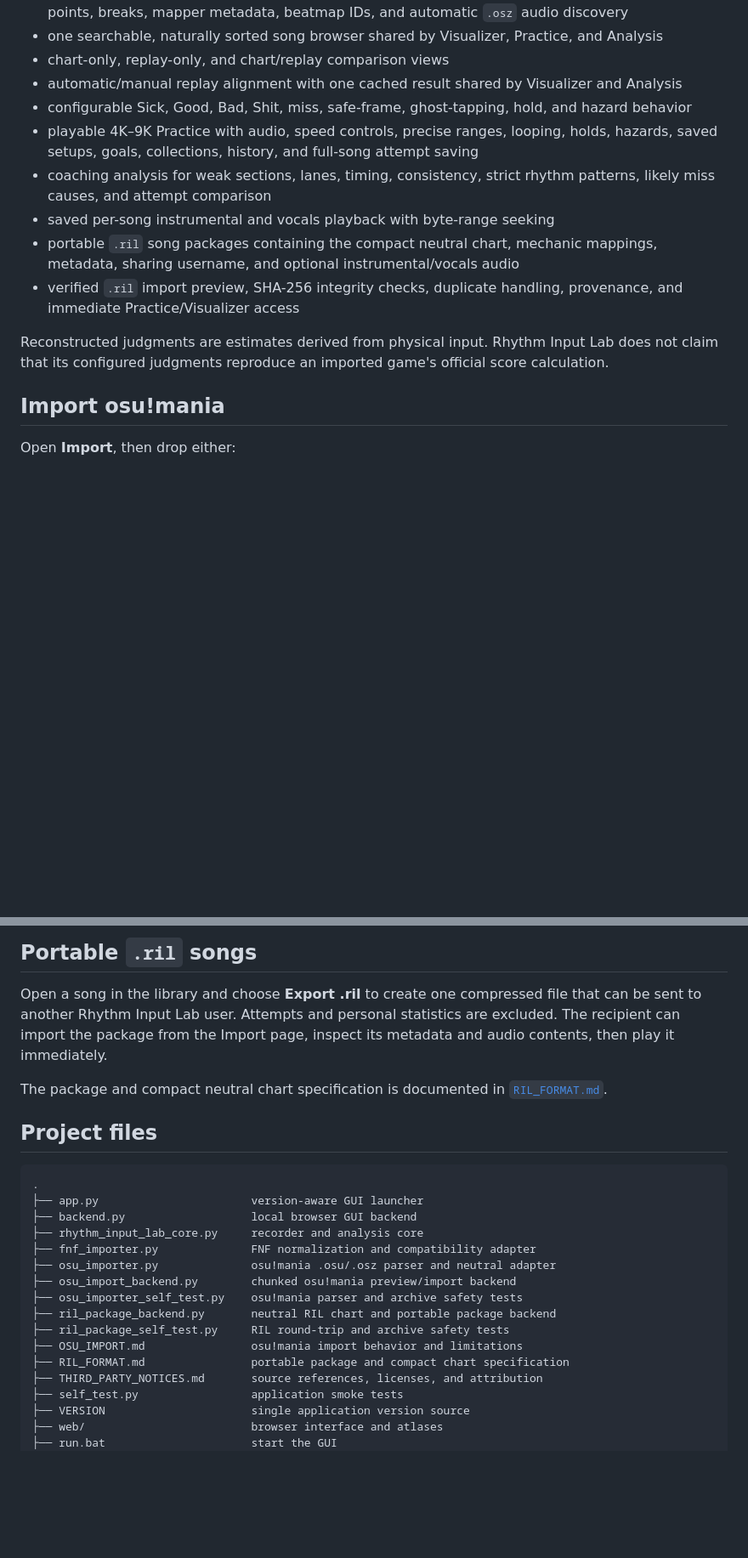
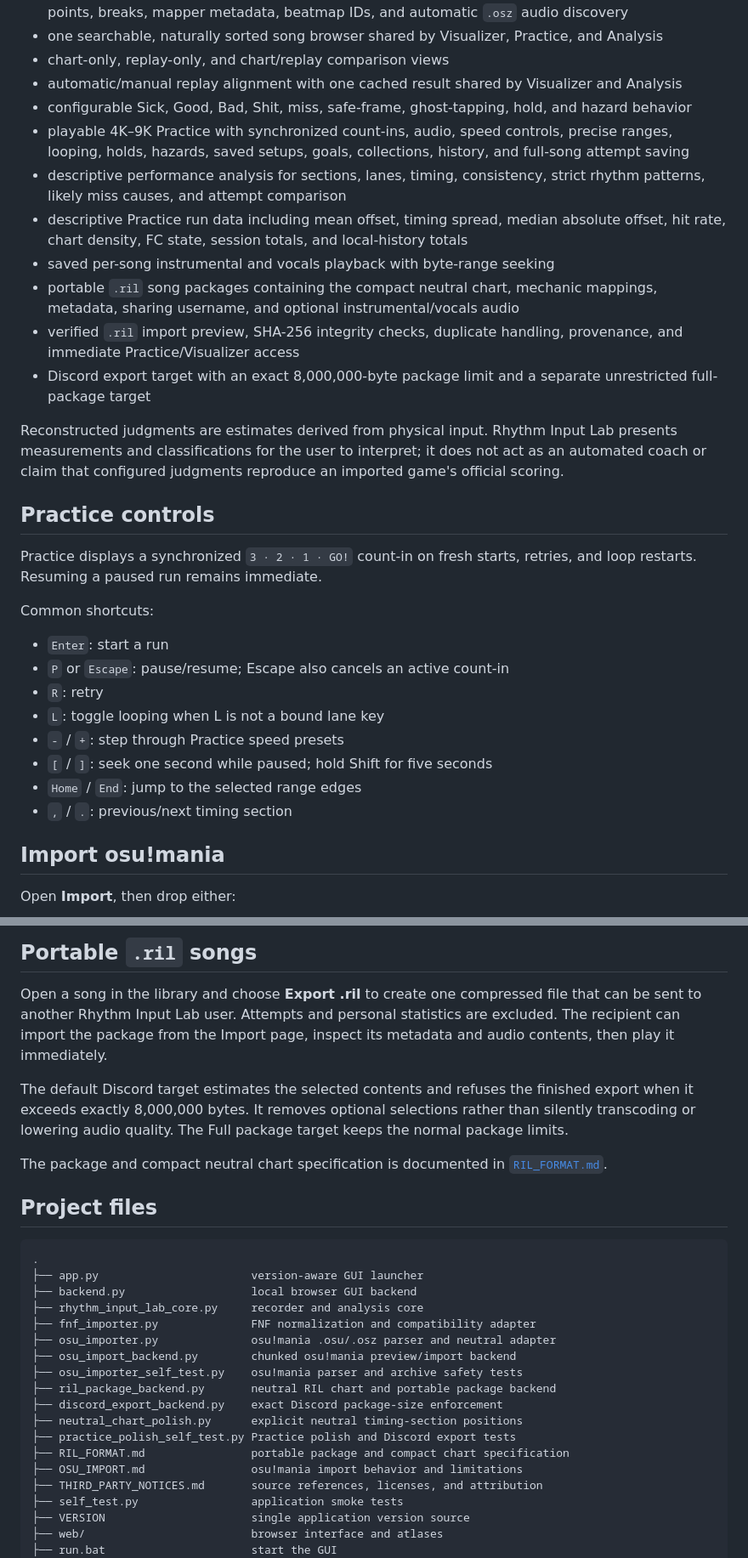
Before and after one commit to gumba21/Rhythm-Input-Lab, a Markdown page: README.md, 2 parts joined by grey strips. Shown at 85% size. GitHub-like rendering; blank space fills up the shorter version.

Commit message:
Describe the 4.9.1 Practice polish update

```diff
--- a/README.md
+++ b/README.md
@@ -23,13 +23,30 @@ The server binds only to `127.0.0.1`. Charts, recordings, locally attached audio
 - chart-only, replay-only, and chart/replay comparison views
 - automatic/manual replay alignment with one cached result shared by Visualizer and Analysis
 - configurable Sick, Good, Bad, Shit, miss, safe-frame, ghost-tapping, hold, and hazard behavior
-- playable 4K–9K Practice with audio, speed controls, precise ranges, looping, holds, hazards, saved setups, goals, collections, history, and full-song attempt saving
-- coaching analysis for weak sections, lanes, timing, consistency, strict rhythm patterns, likely miss causes, and attempt comparison
+- playable 4K–9K Practice with synchronized count-ins, audio, speed controls, precise ranges, looping, holds, hazards, saved setups, goals, collections, history, and full-song attempt saving
+- descriptive performance analysis for sections, lanes, timing, consistency, strict rhythm patterns, likely miss causes, and attempt comparison
+- descriptive Practice run data including mean offset, timing spread, median absolute offset, hit rate, chart density, FC state, session totals, and local-history totals
 - saved per-song instrumental and vocals playback with byte-range seeking
 - portable `.ril` song packages containing the compact neutral chart, mechanic mappings, metadata, sharing username, and optional instrumental/vocals audio
 - verified `.ril` import preview, SHA-256 integrity checks, duplicate handling, provenance, and immediate Practice/Visualizer access
+- Discord export target with an exact 8,000,000-byte package limit and a separate unrestricted full-package target
 
-Reconstructed judgments are estimates derived from physical input. Rhythm Input Lab does not claim that its configured judgments reproduce an imported game's official score calculation.
+Reconstructed judgments are estimates derived from physical input. Rhythm Input Lab presents measurements and classifications for the user to interpret; it does not act as an automated coach or claim that configured judgments reproduce an imported game's official scoring.
+
+## Practice controls
+
+Practice displays a synchronized `3 · 2 · 1 · GO!` count-in on fresh starts, retries, and loop restarts. Resuming a paused run remains immediate.
+
+Common shortcuts:
+
+- `Enter`: start a run
+- `P` or `Escape`: pause/resume; Escape also cancels an active count-in
+- `R`: retry
+- `L`: toggle looping when L is not a bound lane key
+- `-` / `+`: step through Practice speed presets
+- `[` / `]`: seek one second while paused; hold Shift for five seconds
+- `Home` / `End`: jump to the selected range edges
+- `,` / `.`: previous/next timing section
 
 ## Import osu!mania
 
@@ -46,6 +63,8 @@ The adapter preserves source timing and metadata as neutral chart data and sourc
 
 Open a song in the library and choose **Export .ril** to create one compressed file that can be sent to another Rhythm Input Lab user. Attempts and personal statistics are excluded. The recipient can import the package from the Import page, inspect its metadata and audio contents, then play it immediately.
 
+The default Discord target estimates the selected contents and refuses the finished export when it exceeds exactly 8,000,000 bytes. It removes optional selections rather than silently transcoding or lowering audio quality. The Full package target keeps the normal package limits.
+
 The package and compact neutral chart specification is documented in [`RIL_FORMAT.md`](RIL_FORMAT.md).
 
 ## Project files
@@ -60,9 +79,11 @@ The package and compact neutral chart specification is documented in [`RIL_FORMA
 ├── osu_import_backend.py        chunked osu!mania preview/import backend
 ├── osu_importer_self_test.py    osu!mania parser and archive safety tests
 ├── ril_package_backend.py       neutral RIL chart and portable package backend
-├── ril_package_self_test.py     RIL round-trip and archive safety tests
+├── discord_export_backend.py    exact Discord package-size enforcement
+├── neutral_chart_polish.py      explicit neutral timing-section positions
+├── practice_polish_self_test.py Practice polish and Discord export tests
+├── RIL_FORMAT.md                portable package and compact chart specification
 ├── OSU_IMPORT.md                osu!mania import behavior and limitations
-├── RIL_FORMAT.md                portable package and compact chart specification
 ├── THIRD_PARTY_NOTICES.md       source references, licenses, and attribution
 ├── self_test.py                 application smoke tests
 ├── VERSION                      single application version source
```
